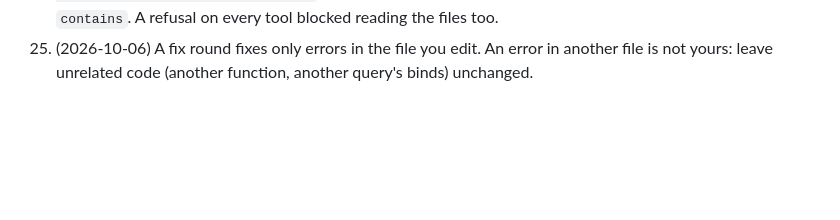
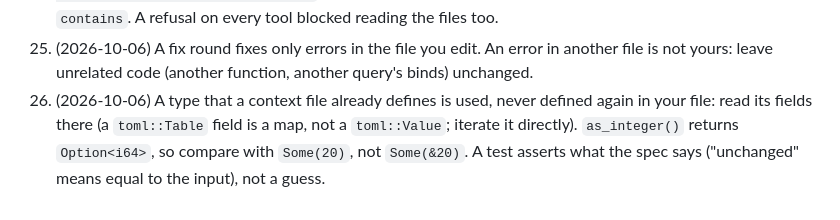
Before and after one commit to Khyretos/kompas-skills, a Markdown page: worker/rust/SKILL.md, the part around the change. Drawn GitHub-style; blank space fills up the shorter version.

```diff
--- a/worker/rust/SKILL.md
+++ b/worker/rust/SKILL.md
@@ -60,3 +60,7 @@ Topic lessons moved into cards (sql, processes-files, axum-api), loaded when a j
    `contains`. A refusal on every tool blocked reading the files too.
 55. (2026-10-06) A fix round fixes only errors in the file you edit. An error in another file is
    not yours: leave unrelated code (another function, another query's binds) unchanged.
+56. (2026-10-06) A type that a context file already defines is used, never defined again in your
+   file: read its fields there (a `toml::Table` field is a map, not a `toml::Value`; iterate it
+   directly). `as_integer()` returns `Option<i64>`, so compare with `Some(20)`, not `Some(&20)`.
+   A test asserts what the spec says ("unchanged" means equal to the input), not a guess.
```
